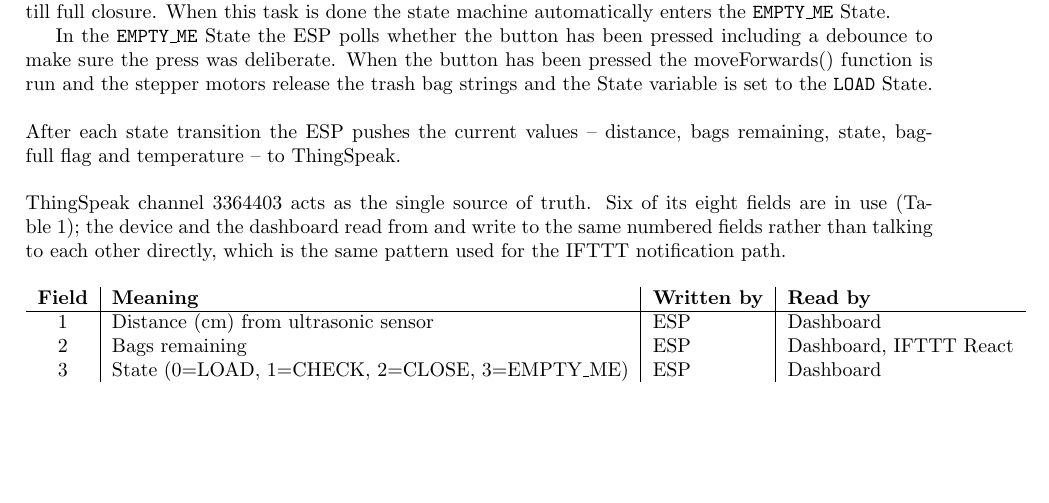
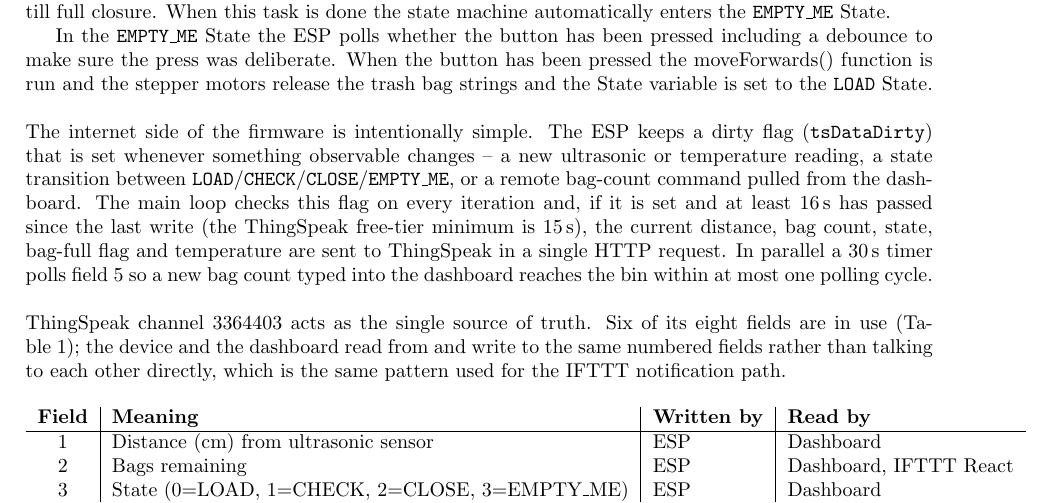
Before and after one commit to flksgrd/IOT_FinalProject, a LaTeX document (Overleaf/sections/software-design.tex): part of page 2 of 2, cut so that both start at the same text, the shorter picture padded with empty space. Compiled offline with pdfLaTeX.

Commit message:
Expand the IoT paragraph: describe the dirty-flag + throttle + field 5 poll

```diff
--- a/Overleaf/sections/software-design.tex
+++ b/Overleaf/sections/software-design.tex
@@ -42,7 +42,7 @@ In the Close State the \texttt{moveBackwards()} function which makes the Stepper
 
 In the \texttt{EMPTY\_ME} State the ESP polls whether the button has been pressed including a debounce to make sure the press was deliberate. When the button has been pressed the moveForwards() function is run and the stepper motors release the trash bag strings and the State variable is set to the \texttt{LOAD} State.
 \\\\
-After each state transition the ESP pushes the current values -- distance, bags remaining, state, bag-full flag and temperature -- to ThingSpeak.
+The internet side of the firmware is intentionally simple. The ESP keeps a dirty flag (\texttt{tsDataDirty}) that is set whenever something observable changes -- a new ultrasonic or temperature reading, a state transition between \texttt{LOAD}/\texttt{CHECK}/\texttt{CLOSE}/\texttt{EMPTY\_ME}, or a remote bag-count command pulled from the dashboard. The main loop checks this flag on every iteration and, if it is set and at least 16\,s has passed since the last write (the ThingSpeak free-tier minimum is 15\,s), the current distance, bag count, state, bag-full flag and temperature are sent to ThingSpeak in a single HTTP request. In parallel a 30\,s timer polls field 5 so a new bag count typed into the dashboard reaches the bin within at most one polling cycle.
 \\ \\
 ThingSpeak channel 3364403 acts as the single source of truth. Six of its eight fields are in use (Table~\ref{tab:fields}); the device and the dashboard read from and write to the same numbered fields rather than talking to each other directly, which is the same pattern used for the IFTTT notification path.
 
```
